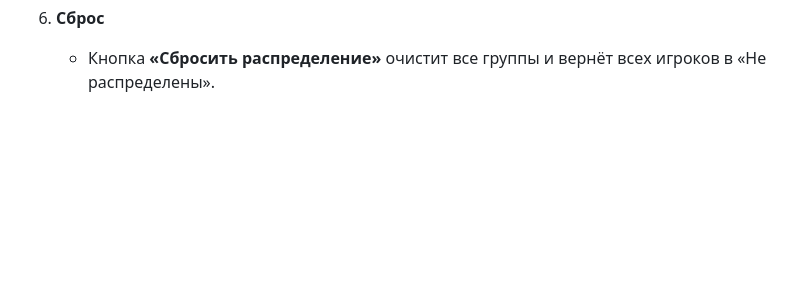
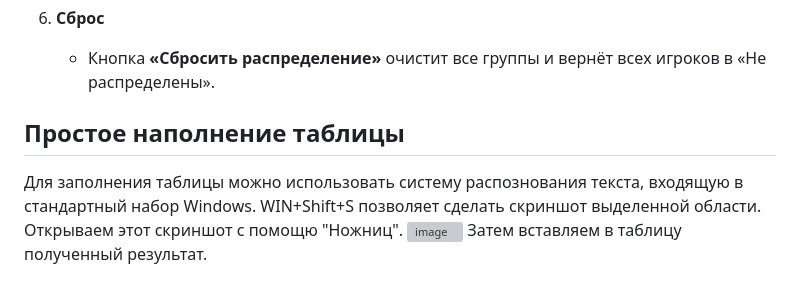
Before and after one commit to Glip/rox-party, a Markdown page: README.md, the part around one of its changes. GitHub-like rendering; blank space fills up the shorter version; grey boxes are pictures that could not be loaded.

```diff
--- a/README.md
+++ b/README.md
@@ -88,3 +91,9 @@ serve .
 
 6. **Сброс**
    - Кнопка **«Сбросить распределение»** очистит все группы и вернёт всех игроков в «Не распределены».
+
+## Простое наполнение таблицы
+Для заполнения таблицы можно использовать систему распознования текста, входящую в стандартный набор Windows.
+WIN+Shift+S позволяет сделать скриншот выделенной области. Открываем этот скриншот с помощю "Ножниц".
+<img width="1178" height="787" alt="image" src="https://github.com/user-attachments/assets/bba44687-6e8b-4f25-95f6-8b8905ae7a1c" />
+Затем вставляем в таблицу полученный результат.
```
Also changed, not shown: other parts of README.md (+3 -0 lines).
